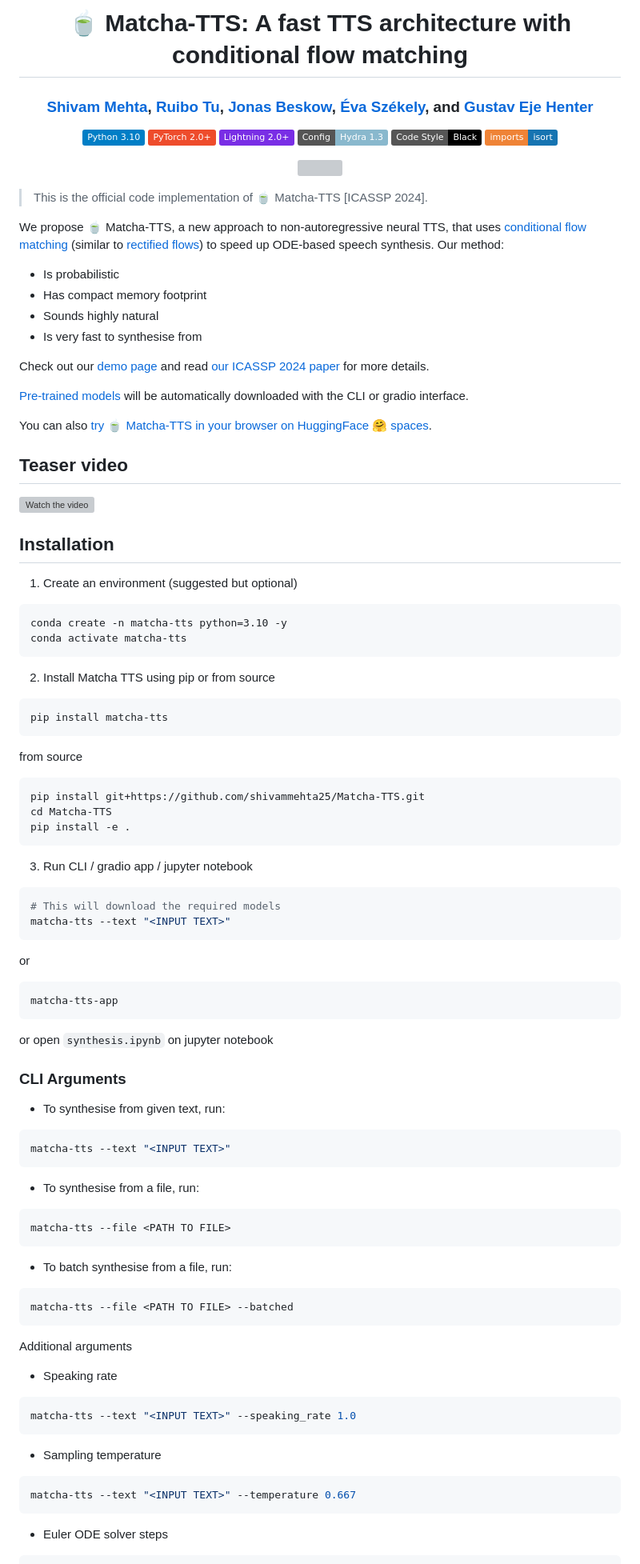
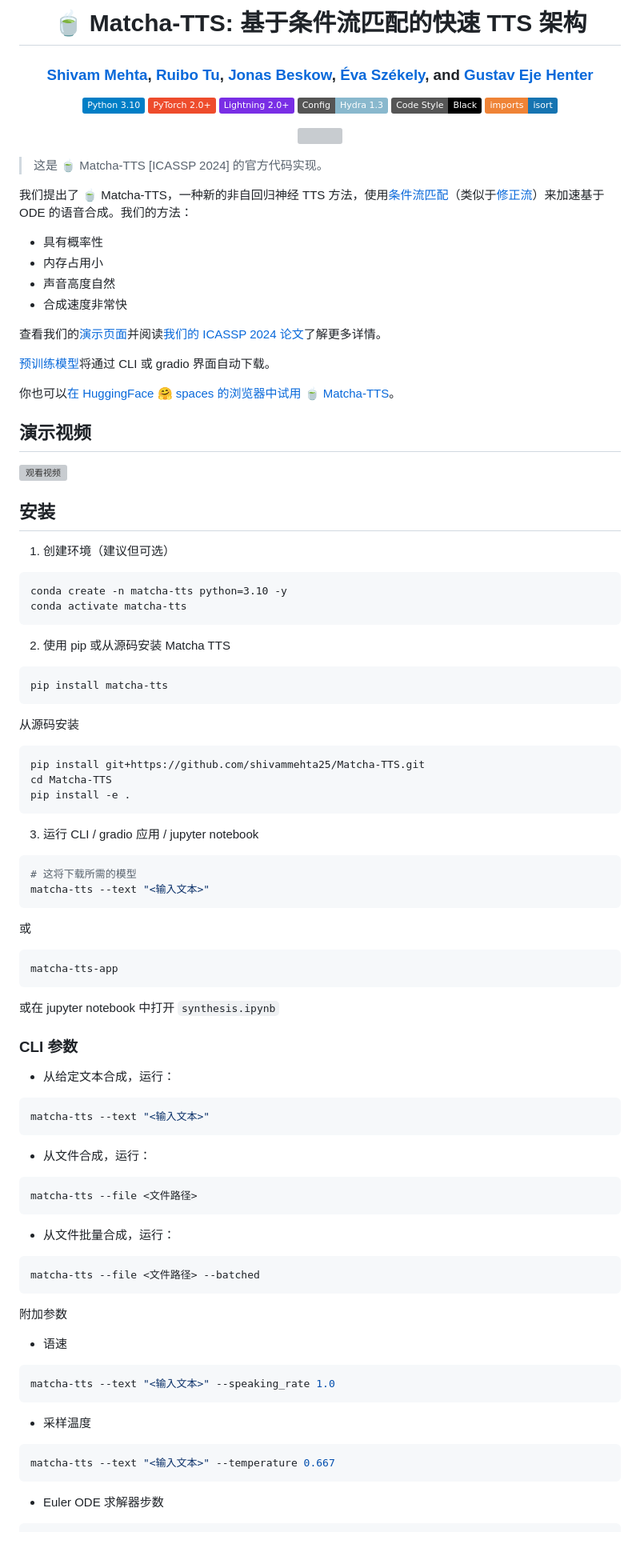
Before and after one commit to boomytc/LightTTS, a Markdown page: Matcha-TTS/README.md, the part around one of its changes. Shown at 80% size. Drawn GitHub-style; badges without logos; blank space fills up the shorter version; grey boxes are pictures that could not be loaded.

Commit message:
docs(readme)：将 Matcha-TTS README 翻译成中文- 完整翻译了整个 README.md 从英文到中文- 保留了原始的格式和结构- 保持了技术细节和说明- 将语言更新为更自然、地道的中文表达- 保留了原始链接、参考资料和代码示例

````diff
--- a/Matcha-TTS/README.md
+++ b/Matcha-TTS/README.md
@@ -1,6 +1,6 @@
 <div align="center">
 
-# 🍵 Matcha-TTS: A fast TTS architecture with conditional flow matching
+# 🍵 Matcha-TTS: 基于条件流匹配的快速 TTS 架构
 
 ### [Shivam Mehta](https://www.kth.se/profile/smehta), [Ruibo Tu](https://www.kth.se/profile/ruibo), [Jonas Beskow](https://www.kth.se/profile/beskow), [Éva Székely](https://www.kth.se/profile/szekely), and [Gustav Eje Henter](https://people.kth.se/~ghe/)
 
@@ -17,41 +17,41 @@
 
 </div>
 
-> This is the official code implementation of 🍵 Matcha-TTS [ICASSP 2024].
+> 这是 🍵 Matcha-TTS [ICASSP 2024] 的官方代码实现。
 
-We propose 🍵 Matcha-TTS, a new approach to non-autoregressive neural TTS, that uses [conditional flow matching](https://arxiv.org/abs/2210.02747) (similar to [rectified flows](https://arxiv.org/abs/2209.03003)) to speed up ODE-based speech synthesis. Our method:
+我们提出了 🍵 Matcha-TTS，一种新的非自回归神经 TTS 方法，使用[条件流匹配](https://arxiv.org/abs/2210.02747)（类似于[修正流](https://arxiv.org/abs/2209.03003)）来加速基于 ODE 的语音合成。我们的方法：
 
-- Is probabilistic
-- Has compact memory footprint
-- Sounds highly natural
-- Is very fast to synthesise from
+- 具有概率性
+- 内存占用小
+- 声音高度自然
+- 合成速度非常快
 
-Check out our [demo page](https://shivammehta25.github.io/Matcha-TTS) and read [our ICASSP 2024 paper](https://arxiv.org/abs/2309.03199) for more details.
+查看我们的[演示页面](https://shivammehta25.github.io/Matcha-TTS)并阅读[我们的 ICASSP 2024 论文](https://arxiv.org/abs/2309.03199)了解更多详情。
 
-[Pre-trained models](https://drive.google.com/drive/folders/17C_gYgEHOxI5ZypcfE_k1piKCtyR0isJ?usp=sharing) will be automatically downloaded with the CLI or gradio interface.
+[预训练模型](https://drive.google.com/drive/folders/17C_gYgEHOxI5ZypcfE_k1piKCtyR0isJ?usp=sharing)将通过 CLI 或 gradio 界面自动下载。
 
-You can also [try 🍵 Matcha-TTS in your browser on HuggingFace 🤗 spaces](https://huggingface.co/spaces/shivammehta25/Matcha-TTS).
+你也可以[在 HuggingFace 🤗 spaces 的浏览器中试用 🍵 Matcha-TTS](https://huggingface.co/spaces/shivammehta25/Matcha-TTS)。
 
-## Teaser video
+## 演示视频
 
-[![Watch the video](https://img.youtube.com/vi/xmvJkz3bqw0/hqdefault.jpg)](https://youtu.be/xmvJkz3bqw0)
+[![观看视频](https://img.youtube.com/vi/xmvJkz3bqw0/hqdefault.jpg)](https://youtu.be/xmvJkz3bqw0)
 
-## Installation
+## 安装
 
-1. Create an environment (suggested but optional)
+1. 创建环境（建议但可选）
 
 ```
 conda create -n matcha-tts python=3.10 -y
 conda activate matcha-tts
 ```
 
-2. Install Matcha TTS using pip or from source
+2. 使用 pip 或从源码安装 Matcha TTS
 
 ```bash
 pip install matcha-tts
 ```
 
-from source
+从源码安装
 
 ```bash
 pip install git+https://github.com/shivammehta25/Matcha-TTS.git
@@ -59,55 +59,55 @@ cd Matcha-TTS
 pip install -e .
 ```
 
-3. Run CLI / gradio app / jupyter notebook
+3. 运行 CLI / gradio 应用 / jupyter notebook
 
 ```bash
-# This will download the required models
-matcha-tts --text "<INPUT TEXT>"
+# 这将下载所需的模型
+matcha-tts --text "<输入文本>"
 ```
 
-or
+或
 
 ```bash
 matcha-tts-app
 ```
 
-or open `synthesis.ipynb` on jupyter notebook
+或在 jupyter notebook 中打开 `synthesis.ipynb`
 
-### CLI Arguments
+### CLI 参数
 
-- To synthesise from given text, run:
+- 从给定文本合成，运行：
 
 ```bash
-matcha-tts --text "<INPUT TEXT>"
+matcha-tts --text "<输入文本>"
 ```
 
-- To synthesise from a file, run:
+- 从文件合成，运行：
 
 ```bash
-matcha-tts --file <PATH TO FILE>
+matcha-tts --file <文件路径>
 ```
 
-- To batch synthesise from a file, run:
+- 从文件批量合成，运行：
 
 ```bash
-matcha-tts --file <PATH TO FILE> --batched
+matcha-tts --file <文件路径> --batched
 ```
 
-Additional arguments
+附加参数
 
-- Speaking rate
+- 语速
 
 ```bash
-matcha-tts --text "<INPUT TEXT>" --speaking_rate 1.0
+matcha-tts --text "<输入文本>" --speaking_rate 1.0
 ```
 
-- Sampling temperature
+- 采样温度
 
 ```bash
-matcha-tts --text "<INPUT TEXT>" --temperature 0.667
+matcha-tts --text "<输入文本>" --temperature 0.667
 ```
 
-- Euler ODE solver steps
+- Euler ODE 求解器步数
 
 ```bash
````
Also changed, not shown: other parts of Matcha-TTS/README.md (+47 -47 lines).
